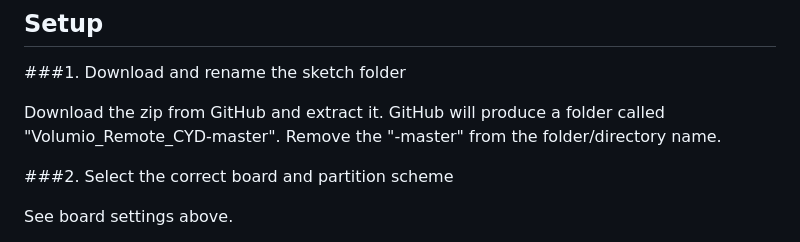
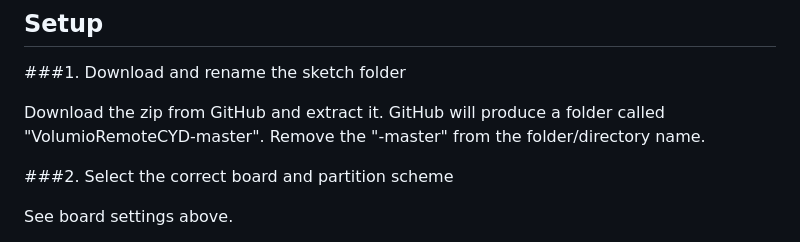
Before and after one commit to wabbitguy/VolumioRemoteCYD, a Markdown page: README.md, the part around the change. GitHub-like rendering.

Commit message:
Updated to reflect changes and building the code

```diff
--- a/README.md
+++ b/README.md
@@ -79,7 +79,7 @@ Note the laguage setting does NOT translate the songs or albums that Volumio giv
 
 ###1. Download and rename the sketch folder
 
-Download the zip from GitHub and extract it. GitHub will produce a folder called "Volumio_Remote_CYD-master". Remove the "-master" from the folder/directory name.
+Download the zip from GitHub and extract it. GitHub will produce a folder called "VolumioRemoteCYD-master". Remove the "-master" from the folder/directory name.
 
 ###2. Select the correct board and partition scheme
 
```
